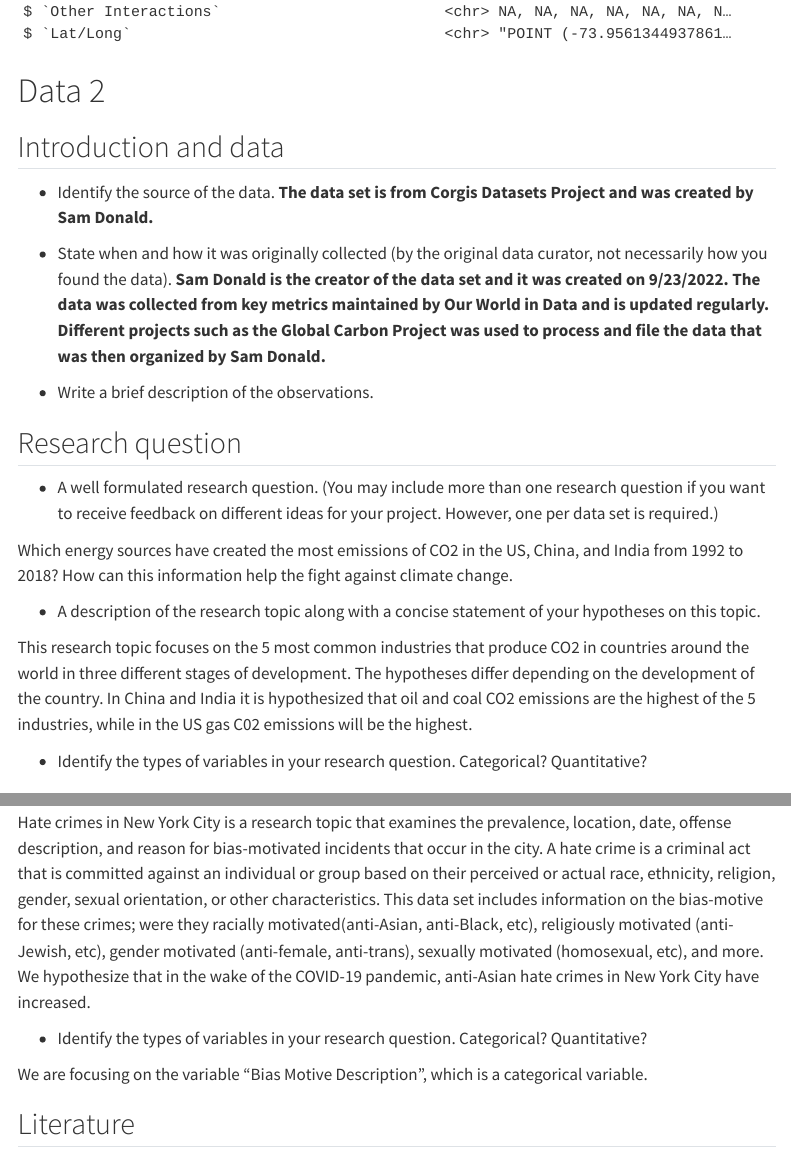
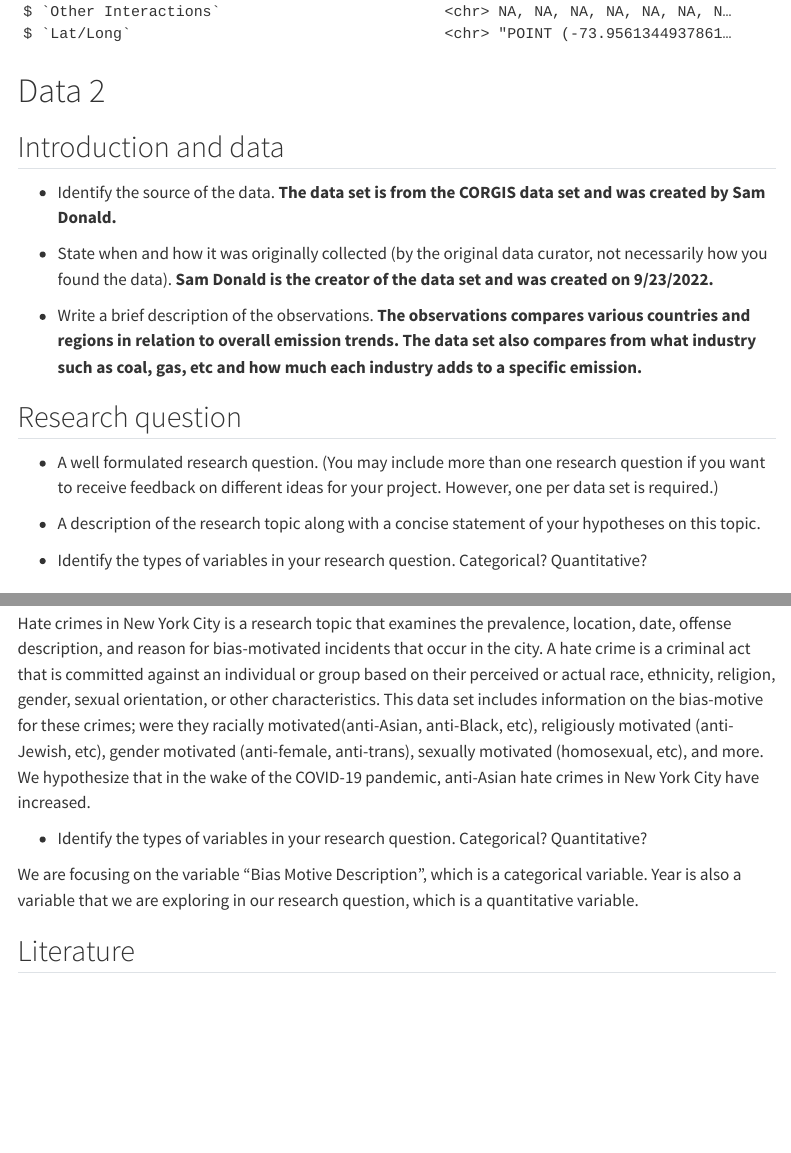
Before and after one commit to sta199-s23-2/project-data-dudes, a Quarto document (proposal.qmd): the page in a window 1100 px wide, from 2060 px down, and a second part further down, joined at a grey line. Rendered offline with R 4.5, knitr and Pandoc in place of Quarto, with nearby package versions; menus at the side of the page are left out.

Commit message:
research q of 3

```diff
--- a/proposal.qmd
+++ b/proposal.qmd
@@ -65,21 +65,17 @@ glimpse(squirrel)
 
 ## Introduction and data
 
--   Identify the source of the data. **The data set is from Corgis Datasets Project and was created by Sam Donald.**
+-   Identify the source of the data. **The data set is from the CORGIS** **data set and was created by Sam Donald.**
 
--   State when and how it was originally collected (by the original data curator, not necessarily how you found the data). **Sam Donald is the creator of the data set and it was created on 9/23/2022. The data was collected from key metrics maintained by Our World in Data and is updated regularly. Different projects such as the Global Carbon Project was used to process and file the data that was then organized by Sam Donald.**
+-   State when and how it was originally collected (by the original data curator, not necessarily how you found the data). **Sam Donald is the creator of the data set and was created on** **9/23/2022.**
 
--   Write a brief description of the observations.
+-   Write a brief description of the observations. **The observations compares various countries and regions in relation to overall emission trends.** **The data set also compares from what industry such as coal, gas, etc and how much each industry adds to a specific emission.**
 
 ## Research question
 
 -   A well formulated research question. (You may include more than one research question if you want to receive feedback on different ideas for your project. However, one per data set is required.)
 
-Which energy sources have created the most emissions of CO2 in the US, China, and India from 1992 to 2018? How can this information help the fight against climate change.
-
 -   A description of the research topic along with a concise statement of your hypotheses on this topic.
-
-This research topic focuses on the 5 most common industries that produce CO2 in countries around the world in three different stages of development. The hypotheses differ depending on the development of the country. In China and India it is hypothesized that oil and coal CO2 emissions are the highest of the 5 industries, while in the US gas C02 emissions will be the highest.
 
 -   Identify the types of variables in your research question. Categorical? Quantitative?
 
@@ -121,7 +117,7 @@ Hate crimes in New York City is a research topic that examines the prevalence, l
 
 -   Identify the types of variables in your research question. Categorical? Quantitative?
 
-We are focusing on the variable "Bias Motive Description", which is a categorical variable.
+We are focusing on the variable "Bias Motive Description", which is a categorical variable. Year is also a variable that we are exploring in our research question, which is a quantitative variable.
 
 ## Literature
 
```
